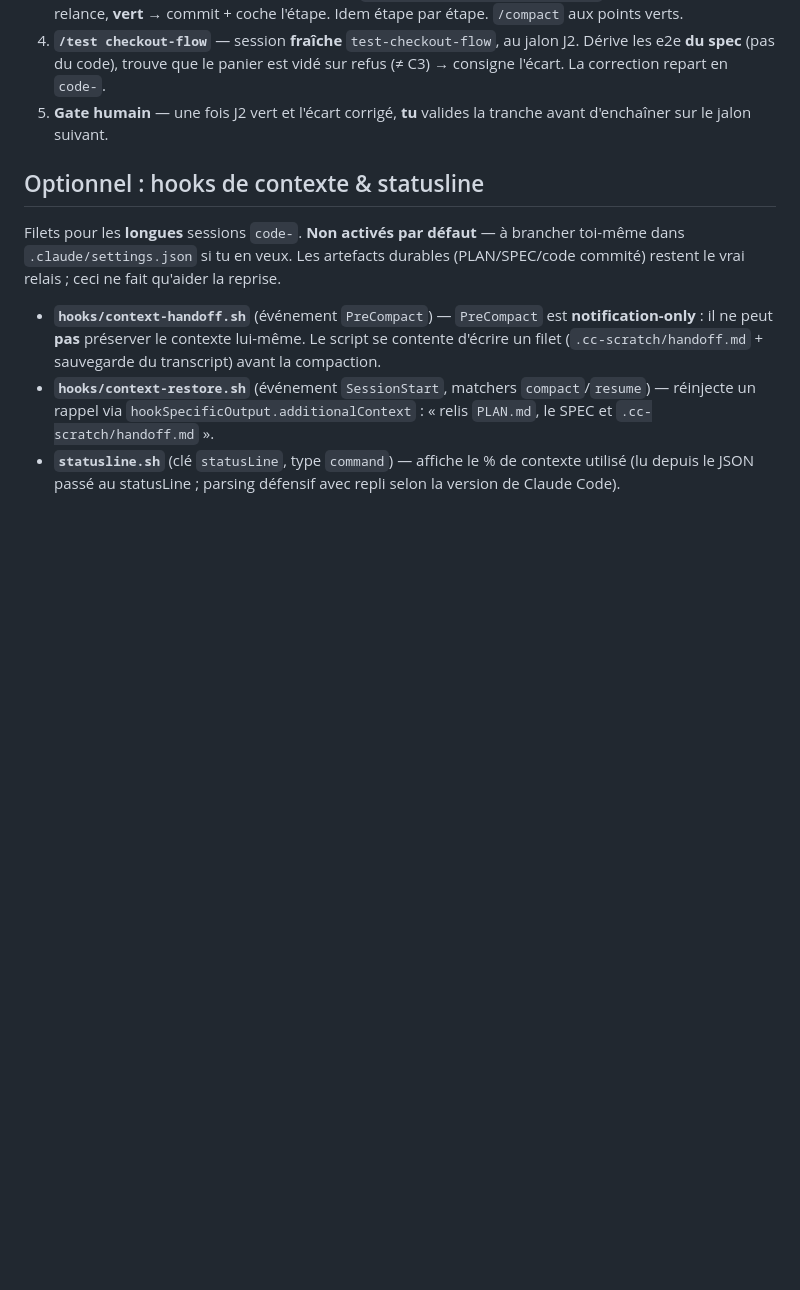
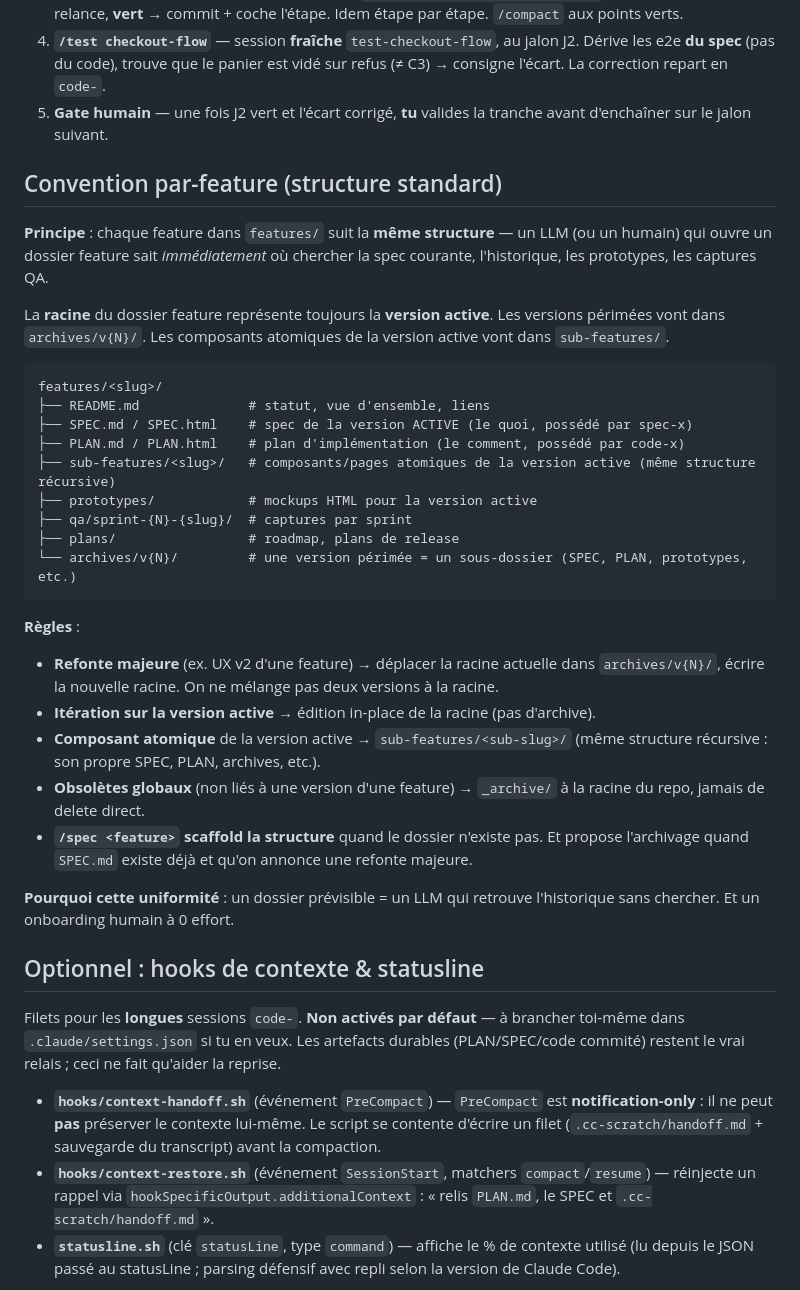
Before and after one commit to lgrante/ai-founder-workflow, a Markdown page: templates/docs/WORKFLOW.md, the part around the change. GitHub-like rendering; blank space fills up the shorter version.

````diff
--- a/templates/docs/WORKFLOW.md
+++ b/templates/docs/WORKFLOW.md
@@ -70,6 +70,33 @@ Petite feature « checkout-flow » (voir un exemple travaillé dans le repo kit
 4. **`/test checkout-flow`** — session **fraîche** `test-checkout-flow`, au jalon J2. Dérive les e2e **du spec** (pas du code), trouve que le panier est vidé sur refus (≠ C3) → consigne l'écart. La correction repart en `code-`.
 5. **Gate humain** — une fois J2 vert et l'écart corrigé, **tu** valides la tranche avant d'enchaîner sur le jalon suivant.
 
+## Convention par-feature (structure standard)
+
+**Principe** : chaque feature dans `features/` suit la **même structure** — un LLM (ou un humain) qui ouvre un dossier feature sait *immédiatement* où chercher la spec courante, l'historique, les prototypes, les captures QA.
+
+La **racine** du dossier feature représente toujours la **version active**. Les versions périmées vont dans `archives/v{N}/`. Les composants atomiques de la version active vont dans `sub-features/`.
+
+```
+features/<slug>/
+├── README.md              # statut, vue d'ensemble, liens
+├── SPEC.md / SPEC.html    # spec de la version ACTIVE (le quoi, possédé par spec-x)
+├── PLAN.md / PLAN.html    # plan d'implémentation (le comment, possédé par code-x)
+├── sub-features/<slug>/   # composants/pages atomiques de la version active (même structure récursive)
+├── prototypes/            # mockups HTML pour la version active
+├── qa/sprint-{N}-{slug}/  # captures par sprint
+├── plans/                 # roadmap, plans de release
+└── archives/v{N}/         # une version périmée = un sous-dossier (SPEC, PLAN, prototypes, etc.)
+```
+
+**Règles** :
+- **Refonte majeure** (ex. UX v2 d'une feature) → déplacer la racine actuelle dans `archives/v{N}/`, écrire la nouvelle racine. On ne mélange pas deux versions à la racine.
+- **Itération sur la version active** → édition in-place de la racine (pas d'archive).
+- **Composant atomique** de la version active → `sub-features/<sub-slug>/` (même structure récursive : son propre SPEC, PLAN, archives, etc.).
+- **Obsolètes globaux** (non liés à une version d'une feature) → `_archive/` à la racine du repo, jamais de delete direct.
+- **`/spec <feature>` scaffold la structure** quand le dossier n'existe pas. Et propose l'archivage quand `SPEC.md` existe déjà et qu'on annonce une refonte majeure.
+
+**Pourquoi cette uniformité** : un dossier prévisible = un LLM qui retrouve l'historique sans chercher. Et un onboarding humain à 0 effort.
+
 ## Optionnel : hooks de contexte & statusline
 Filets pour les **longues** sessions `code-`. **Non activés par défaut** — à brancher toi-même dans `.claude/settings.json` si tu en veux. Les artefacts durables (PLAN/SPEC/code commité) restent le vrai relais ; ceci ne fait qu'aider la reprise.
 
````
Also changed, not shown: README.md (+13 -3 lines), 1 other file.
